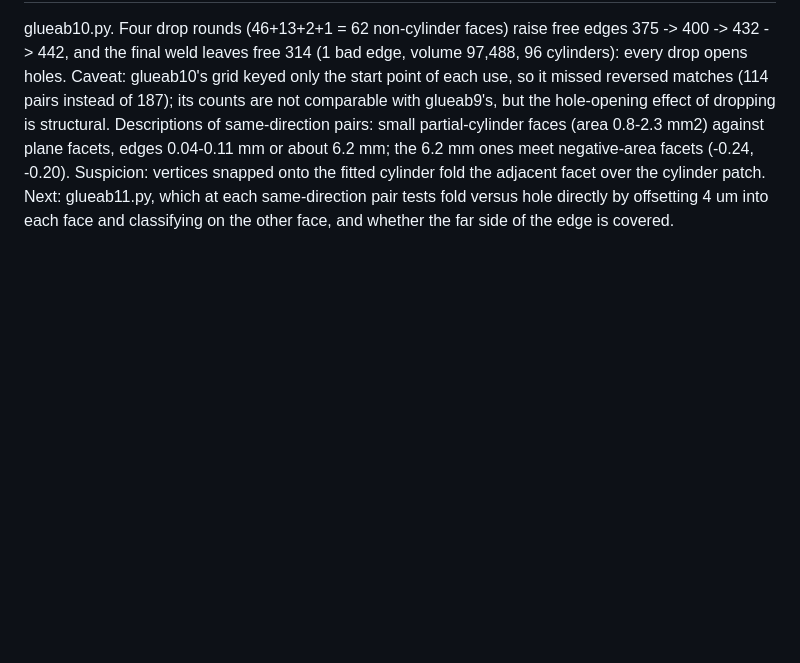
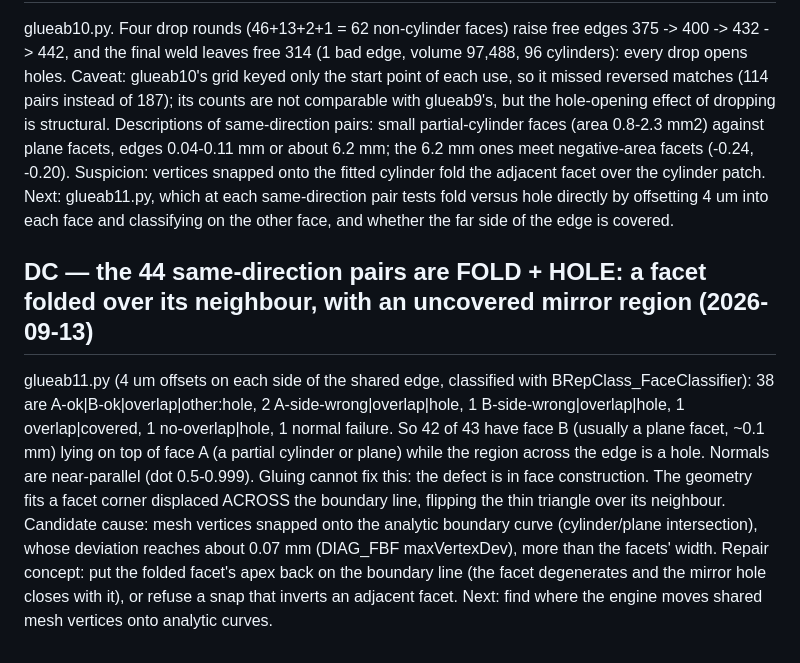
Before and after one commit to tommasobbianchi/mesh2step, a Markdown page: .claude/loopspec/RESUME.md, the part around the change. Rendered like a GitHub page; blank space fills up the shorter version.

Commit message:
same-direction pairs are fold+hole (42/43): facet folded over neighbour; defect is in face construction, not gluing
Co-Authored-By: Claude Opus 5 (1M context) <noreply@anthropic.com>
Claude-Session: https://claude.ai/code/session_018SNiWVUb6kYYHcCJAfzFr6

```diff
--- a/.claude/loopspec/RESUME.md
+++ b/.claude/loopspec/RESUME.md
@@ -1187,3 +1187,6 @@ glueab9.py with OPP_FIRST=1. Co-location census: each free edge has exactly one
 
 ## DB — dropping faces at same-direction pairs is refuted (2026-09-13)
 glueab10.py. Four drop rounds (46+13+2+1 = 62 non-cylinder faces) raise free edges 375 -> 400 -> 432 -> 442, and the final weld leaves free 314 (1 bad edge, volume 97,488, 96 cylinders): every drop opens holes. Caveat: glueab10's grid keyed only the start point of each use, so it missed reversed matches (114 pairs instead of 187); its counts are not comparable with glueab9's, but the hole-opening effect of dropping is structural. Descriptions of same-direction pairs: small partial-cylinder faces (area 0.8-2.3 mm2) against plane facets, edges 0.04-0.11 mm or about 6.2 mm; the 6.2 mm ones meet negative-area facets (-0.24, -0.20). Suspicion: vertices snapped onto the fitted cylinder fold the adjacent facet over the cylinder patch. Next: glueab11.py, which at each same-direction pair tests fold versus hole directly by offsetting 4 um into each face and classifying on the other face, and whether the far side of the edge is covered.
+
+## DC — the 44 same-direction pairs are FOLD + HOLE: a facet folded over its neighbour, with an uncovered mirror region (2026-09-13)
+glueab11.py (4 um offsets on each side of the shared edge, classified with BRepClass_FaceClassifier): 38 are A-ok|B-ok|overlap|other:hole, 2 A-side-wrong|overlap|hole, 1 B-side-wrong|overlap|hole, 1 overlap|covered, 1 no-overlap|hole, 1 normal failure. So 42 of 43 have face B (usually a plane facet, ~0.1 mm) lying on top of face A (a partial cylinder or plane) while the region across the edge is a hole. Normals are near-parallel (dot 0.5-0.999). Gluing cannot fix this: the defect is in face construction. The geometry fits a facet corner displaced ACROSS the boundary line, flipping the thin triangle over its neighbour. Candidate cause: mesh vertices snapped onto the analytic boundary curve (cylinder/plane intersection), whose deviation reaches about 0.07 mm (DIAG_FBF maxVertexDev), more than the facets' width. Repair concept: put the folded facet's apex back on the boundary line (the facet degenerates and the mirror hole closes with it), or refuse a snap that inverts an adjacent facet. Next: find where the engine moves shared mesh vertices onto analytic curves.
```
